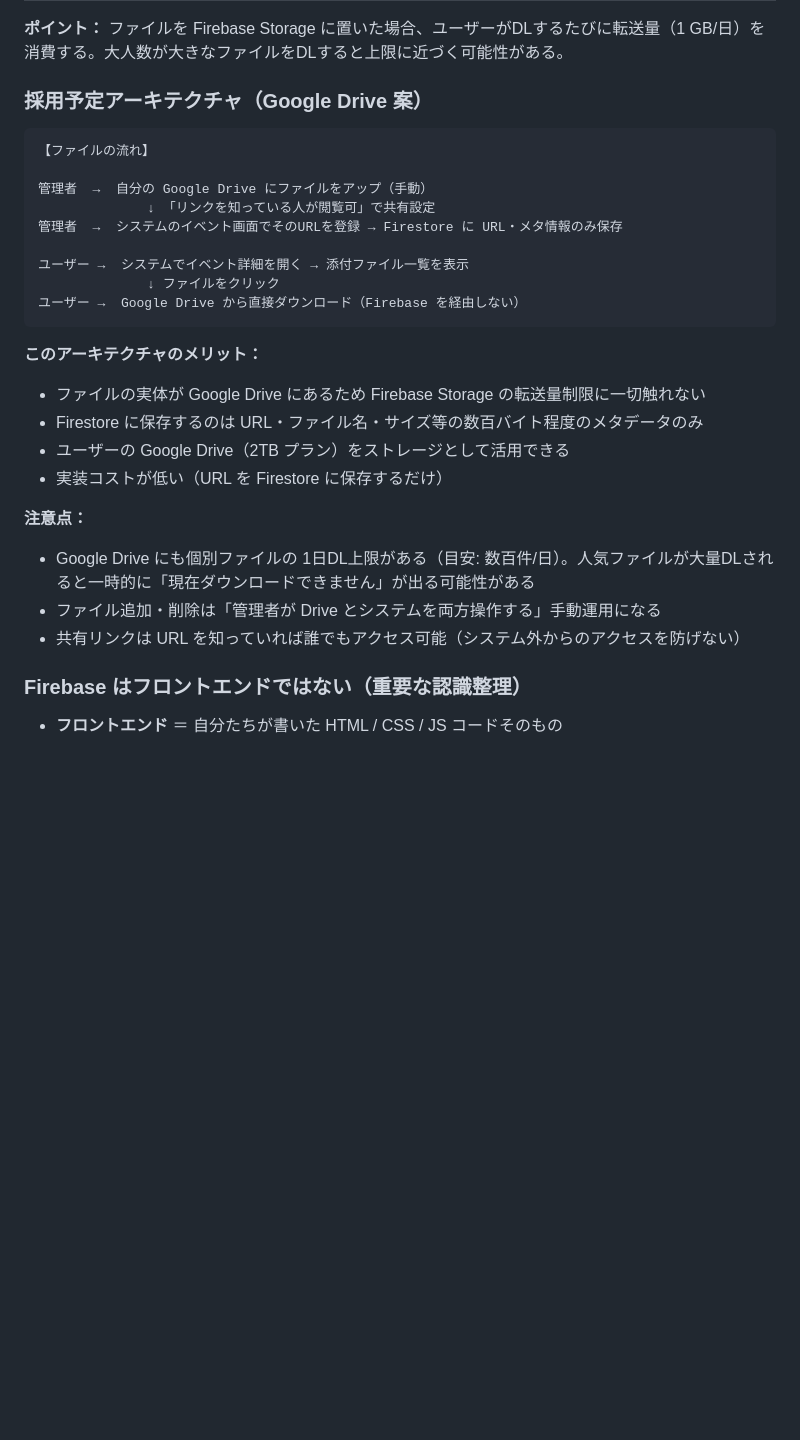
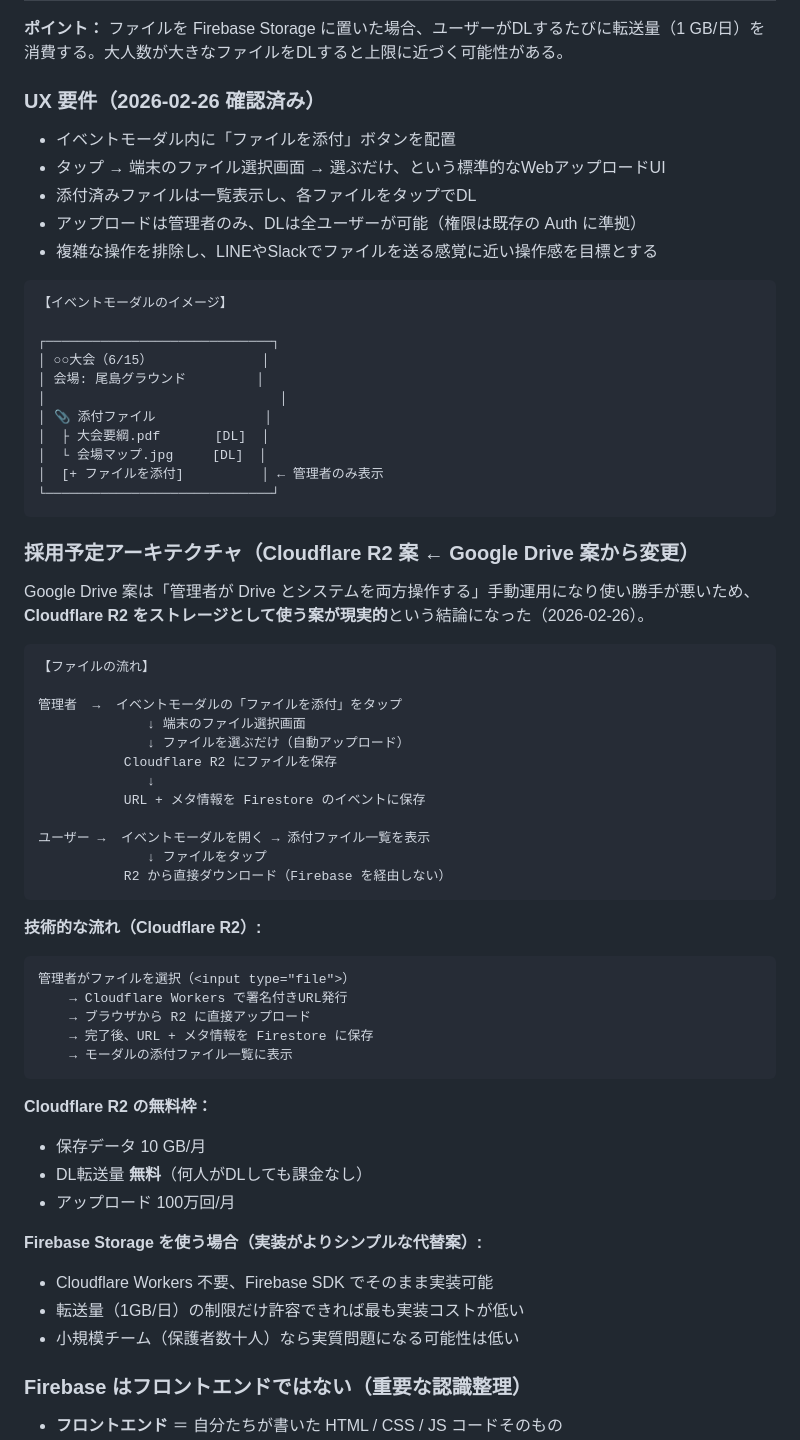
Before and after one commit to s1-1985/soccer-carpool, a Markdown page: AI_HANDOFF.md, the part around one of its changes. Rendered like a GitHub page; blank space fills up the shorter version.

Commit message:
docs: ファイル添付UX要件・Cloudflare R2案をAI_HANDOFF.mdに追記

````diff
--- a/AI_HANDOFF.md
+++ b/AI_HANDOFF.md
@@ -462,30 +462,65 @@ Firebase の制限はサービスごとに独立している：
 
 **ポイント：** ファイルを Firebase Storage に置いた場合、ユーザーがDLするたびに転送量（1 GB/日）を消費する。大人数が大きなファイルをDLすると上限に近づく可能性がある。
 
-### 採用予定アーキテクチャ（Google Drive 案）
+### UX 要件（2026-02-26 確認済み）
+
+- イベントモーダル内に「ファイルを添付」ボタンを配置
+- タップ → 端末のファイル選択画面 → 選ぶだけ、という標準的なWebアップロードUI
+- 添付済みファイルは一覧表示し、各ファイルをタップでDL
+- アップロードは管理者のみ、DLは全ユーザーが可能（権限は既存の Auth に準拠）
+- 複雑な操作を排除し、LINEやSlackでファイルを送る感覚に近い操作感を目標とする
+
+```
+【イベントモーダルのイメージ】
+
+┌─────────────────────────────┐
+│ ○○大会（6/15）              │
+│ 会場: 尾島グラウンド         │
+│                              │
+│ 📎 添付ファイル              │
+│  ├ 大会要綱.pdf       [DL]  │
+│  └ 会場マップ.jpg     [DL]  │
+│  [+ ファイルを添付]          │ ← 管理者のみ表示
+└─────────────────────────────┘
+```
+
+### 採用予定アーキテクチャ（Cloudflare R2 案 ← Google Drive 案から変更）
+
+Google Drive 案は「管理者が Drive とシステムを両方操作する」手動運用になり使い勝手が悪いため、**Cloudflare R2 をストレージとして使う案が現実的**という結論になった（2026-02-26）。
 
 ```
 【ファイルの流れ】
 
-管理者  →  自分の Google Drive にファイルをアップ（手動）
-              ↓ 「リンクを知っている人が閲覧可」で共有設定
-管理者  →  システムのイベント画面でそのURLを登録 → Firestore に URL・メタ情報のみ保存
+管理者  →  イベントモーダルの「ファイルを添付」をタップ
+              ↓ 端末のファイル選択画面
+              ↓ ファイルを選ぶだけ（自動アップロード）
+           Cloudflare R2 にファイルを保存
+              ↓
+           URL + メタ情報を Firestore のイベントに保存
 
-ユーザー →  システムでイベント詳細を開く → 添付ファイル一覧を表示
-              ↓ ファイルをクリック
-ユーザー →  Google Drive から直接ダウンロード（Firebase を経由しない）
+ユーザー →  イベントモーダルを開く → 添付ファイル一覧を表示
+              ↓ ファイルをタップ
+           R2 から直接ダウンロード（Firebase を経由しない）
 ```
 
-**このアーキテクチャのメリット：**
-- ファイルの実体が Google Drive にあるため Firebase Storage の転送量制限に一切触れない
-- Firestore に保存するのは URL・ファイル名・サイズ等の数百バイト程度のメタデータのみ
-- ユーザーの Google Drive（2TB プラン）をストレージとして活用できる
-- 実装コストが低い（URL を Firestore に保存するだけ）
+**技術的な流れ（Cloudflare R2）:**
+```
+管理者がファイルを選択（<input type="file">）
+    → Cloudflare Workers で署名付きURL発行
+    → ブラウザから R2 に直接アップロード
+    → 完了後、URL + メタ情報を Firestore に保存
+    → モーダルの添付ファイル一覧に表示
+```
 
-**注意点：**
-- Google Drive にも個別ファイルの 1日DL上限がある（目安: 数百件/日）。人気ファイルが大量DLされると一時的に「現在ダウンロードできません」が出る可能性がある
-- ファイル追加・削除は「管理者が Drive とシステムを両方操作する」手動運用になる
-- 共有リンクは URL を知っていれば誰でもアクセス可能（システム外からのアクセスを防げない）
+**Cloudflare R2 の無料枠：**
+- 保存データ 10 GB/月
+- DL転送量 **無料**（何人がDLしても課金なし）
+- アップロード 100万回/月
+
+**Firebase Storage を使う場合（実装がよりシンプルな代替案）:**
+- Cloudflare Workers 不要、Firebase SDK でそのまま実装可能
+- 転送量（1GB/日）の制限だけ許容できれば最も実装コストが低い
+- 小規模チーム（保護者数十人）なら実質問題になる可能性は低い
 
 ### Firebase はフロントエンドではない（重要な認識整理）
 
````
Also changed, not shown: other parts of AI_HANDOFF.md (+9 -1 lines).
